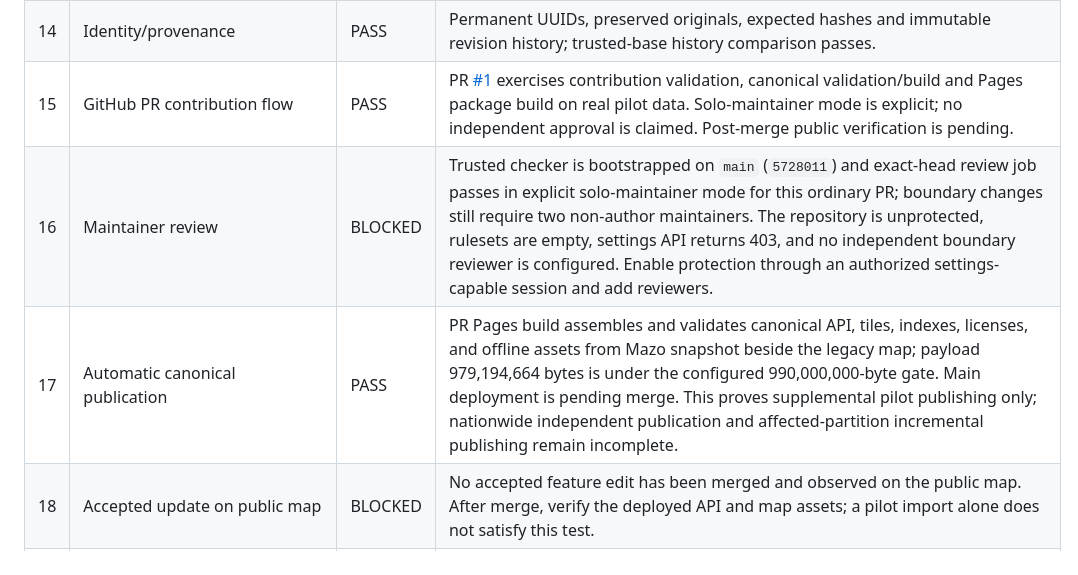
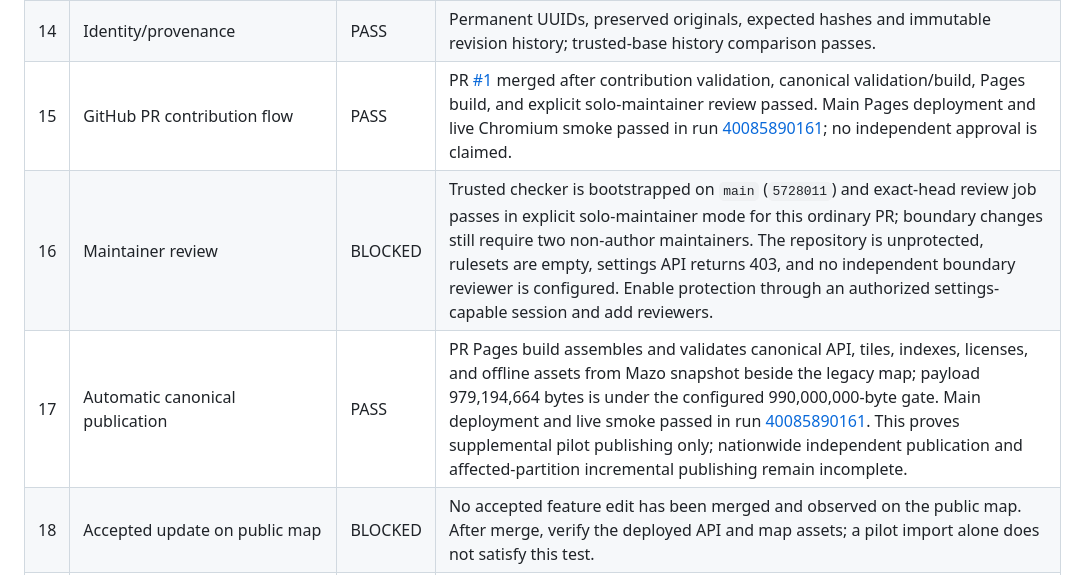
Before and after one commit to MazoPlatforms/maps, a Markdown page: docs/release-acceptance.md, the part around the change. Drawn GitHub-style.

Commit message:
Correct merged acceptance evidence

```diff
--- a/docs/release-acceptance.md
+++ b/docs/release-acceptance.md
@@ -30,9 +30,9 @@ Canonical records, immutable complete-record/history shards and reviewed changes
 | 12 | Canonical validation | PASS | Schema, geometry, bounds, hashes/conflicts, licensing metadata, malicious fields, history and relations covered by Python suite. Huge adversarial datasets need additional limits/review. |
 | 13 | Administration | PASS | GEOS classification against pinned real boundaries; cross-boundary memberships with one canonical geometry. |
 | 14 | Identity/provenance | PASS | Permanent UUIDs, preserved originals, expected hashes and immutable revision history; trusted-base history comparison passes. |
-| 15 | GitHub PR contribution flow | PASS | PR [#1](https://github.com/MazoPlatforms/maps/pull/1) exercises contribution validation, canonical validation/build and Pages package build on real pilot data. Solo-maintainer mode is explicit; no independent approval is claimed. Post-merge public verification is pending. |
+| 15 | GitHub PR contribution flow | PASS | PR [#1](https://github.com/MazoPlatforms/maps/pull/1) merged after contribution validation, canonical validation/build, Pages build, and explicit solo-maintainer review passed. Main Pages deployment and live Chromium smoke passed in run [40085890161](https://github.com/MazoPlatforms/maps/actions/runs/40085890161); no independent approval is claimed. |
 | 16 | Maintainer review | BLOCKED | Trusted checker is bootstrapped on `main` (`5728011`) and exact-head review job passes in explicit solo-maintainer mode for this ordinary PR; boundary changes still require two non-author maintainers. The repository is unprotected, rulesets are empty, settings API returns 403, and no independent boundary reviewer is configured. Enable protection through an authorized settings-capable session and add reviewers. |
-| 17 | Automatic canonical publication | PASS | PR Pages build assembles and validates canonical API, tiles, indexes, licenses, and offline assets from Mazo snapshot beside the legacy map; payload 979,194,664 bytes is under the configured 990,000,000-byte gate. Main deployment is pending merge. This proves supplemental pilot publishing only; nationwide independent publication and affected-partition incremental publishing remain incomplete. |
+| 17 | Automatic canonical publication | PASS | PR Pages build assembles and validates canonical API, tiles, indexes, licenses, and offline assets from Mazo snapshot beside the legacy map; payload 979,194,664 bytes is under the configured 990,000,000-byte gate. Main deployment and live smoke passed in run [40085890161](https://github.com/MazoPlatforms/maps/actions/runs/40085890161). This proves supplemental pilot publishing only; nationwide independent publication and affected-partition incremental publishing remain incomplete. |
 | 18 | Accepted update on public map | BLOCKED | No accepted feature edit has been merged and observed on the public map. After merge, verify the deployed API and map assets; a pilot import alone does not satisfy this test. |
 | 19 | Static API | PASS | Actual versioned resources, ID/type/region/search/routing indexes, notices and checksums; real tests under repository subpath. Regional only. |
 | 20 | JavaScript SDK | PASS | Actual data tests for initialize/search/autocomplete/geocode/reverse/nearby/feature/region/version; TypeScript declarations. Full-record shards and representative-point nearby searches need national optimization. |
```
Also changed, not shown: docs/development-progress.md (+1 -1 lines).
